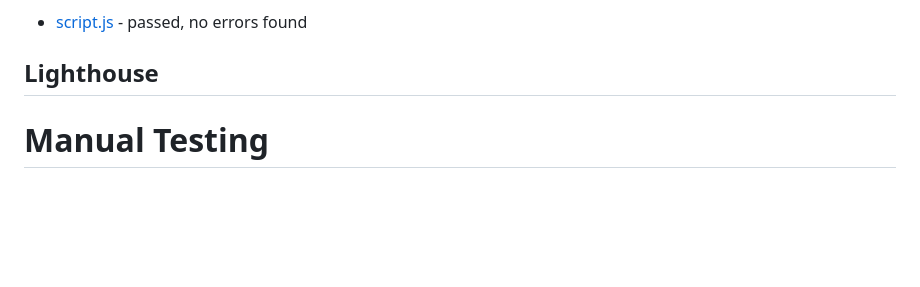
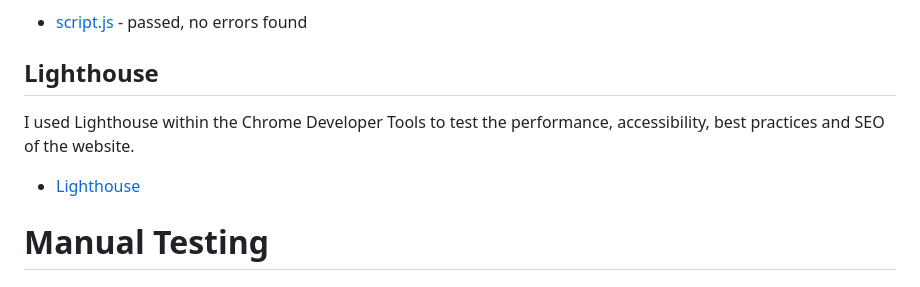
Before and after one commit to cameronjamesw/american-history-quiz, a Markdown page: TESTING.md, the part around the change. Rendered like a GitHub page; blank space fills up the shorter version.

Commit message:
add lighthouse to testing

```diff
--- a/TESTING.md
+++ b/TESTING.md
@@ -21,6 +21,10 @@ View the live sight here - [The Star Spangled Quiz](https://cameronjamesw.github
 * [script.js](assets/images/validation/jshint-ss.png) - passed, no errors found
 
 ## Lighthouse
+
+I used Lighthouse within the Chrome Developer Tools to test the performance, accessibility, best practices and SEO of the website.
+
+* [Lighthouse](assets/images/validation/lighthouse-ss.png)
 
 # Manual Testing
 
```
Also changed, not shown: assets/images/validation/lighthouse-ss.png (added).
